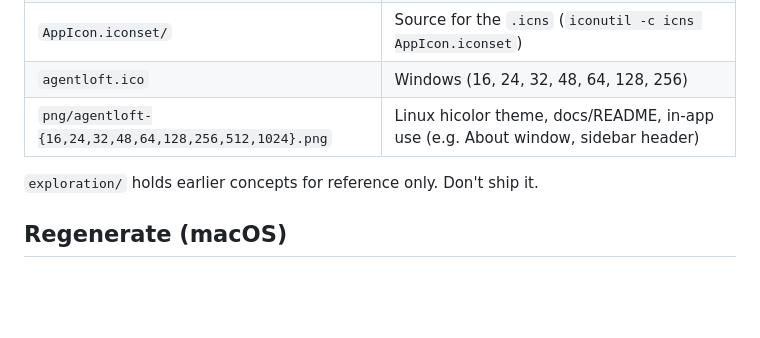
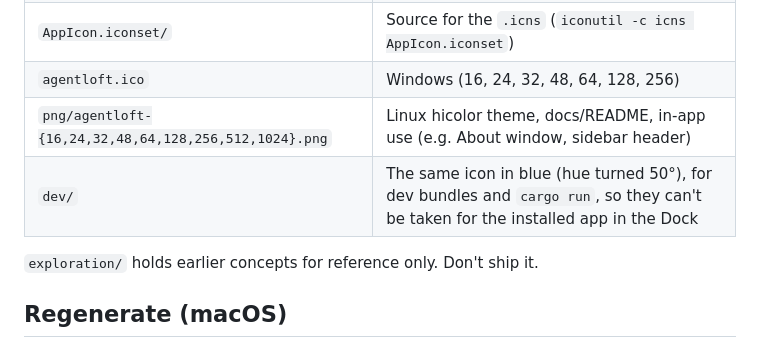
Before and after one commit to agentloft/agentloft, a Markdown page: assets/icon/README.md, the part around the change. Rendered like a GitHub page; blank space fills up the shorter version.

```diff
--- a/assets/icon/README.md
+++ b/assets/icon/README.md
@@ -9,6 +9,7 @@ Final icon: **"Loft floors"**, three separated mint and teal isometric panes sta
 | `AppIcon.iconset/` | Source for the `.icns` (`iconutil -c icns AppIcon.iconset`) |
 | `agentloft.ico` | Windows (16, 24, 32, 48, 64, 128, 256) |
 | `png/agentloft-{16,24,32,48,64,128,256,512,1024}.png` | Linux hicolor theme, docs/README, in-app use (e.g. About window, sidebar header) |
+| `dev/` | The same icon in blue (hue turned 50°), for dev bundles and `cargo run`, so they can't be taken for the installed app in the Dock |
 
 `exploration/` holds earlier concepts for reference only. Don't ship it.
 
```
Also changed, not shown: assets/icon/dev/agentloft-512.png (added), assets/icon/dev/icon-1024.png (added), 5 other files.
